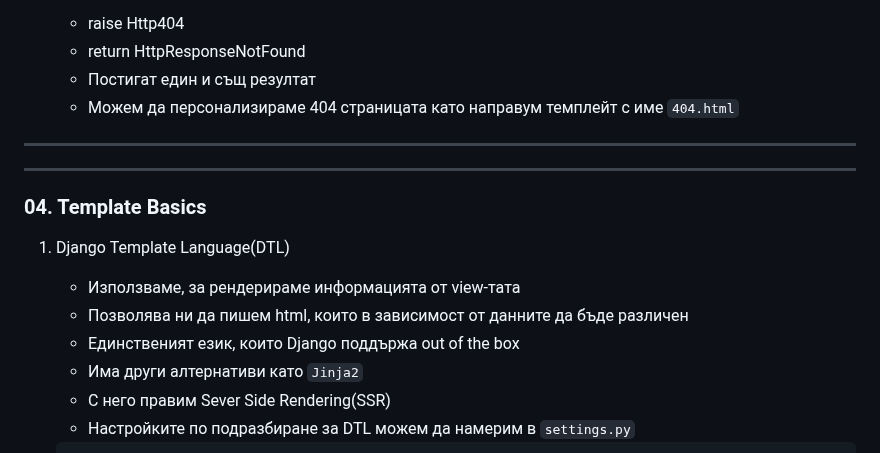
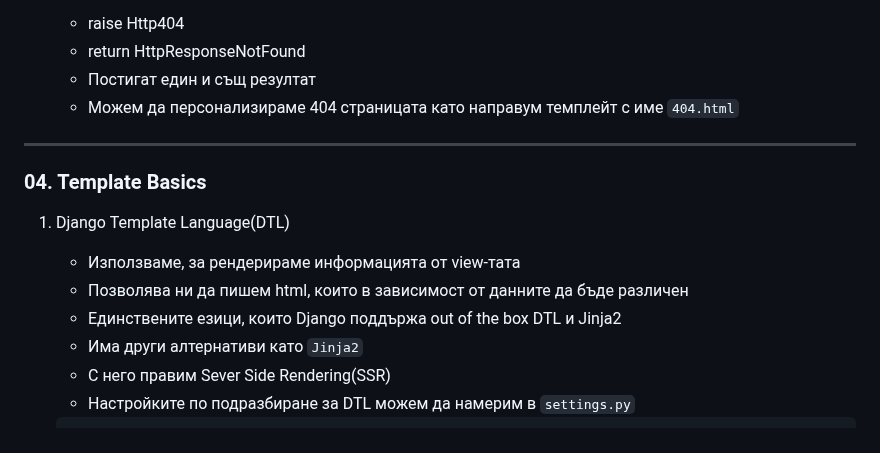
Before and after one commit to Mario8802/Django-Basics, a Markdown page: README.md, the part around the change. Drawn GitHub-style.

```diff
--- a/README.md
+++ b/README.md
@@ -323,14 +323,12 @@
 
 ---
 
----
-
 ### 04. Template Basics
 
 1. Django Template Language(DTL)
    - Използваме, за рендерираме информацията от view-тата
    - Позволява ни да пишем html, които в зависимост от данните да бъде различен
-   - Единственият език, които Django поддържа out of the box
+   - Единствените езици, които Django поддържа out of the box DTL и Jinja2
    - Има други алтернативи като `Jinja2`
    - С него правим Sever Side Rendering(SSR)
    - Настройките по подразбиране за DTL можем да намерим в `settings.py`
```
